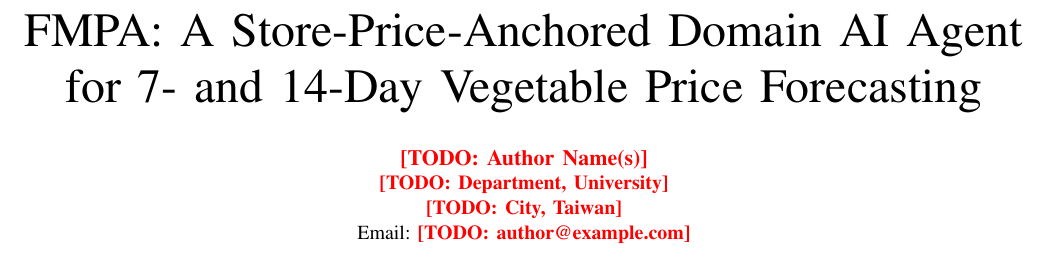
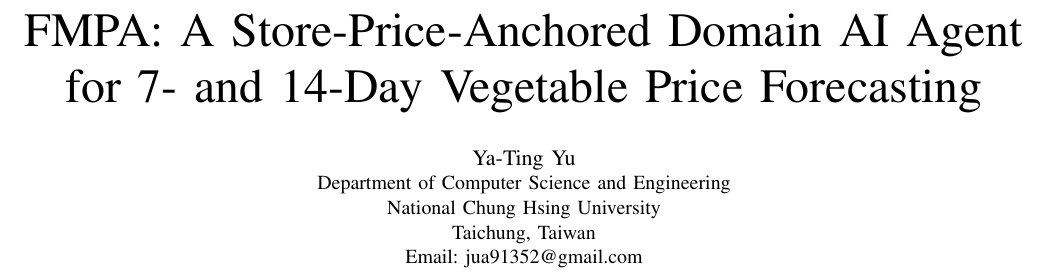
Before and after one commit to jua91352/ICEIB2027, a LaTeX paper (latex/main.tex): part of page 1 of 7, cut so that both start at the same text. Compiled offline with pdfLaTeX.

Commit message:
Fill author block (Ya-Ting Yu, NCHU CSE); no TODO markers left
Overleaf project FMPA-ICEIB2027-after-v2 recompiled: 0 errors, 0 warnings,
7 pages.

Co-Authored-By: Claude Opus 5.5 <noreply@anthropic.com>

```diff
--- a/latex/main.tex
+++ b/latex/main.tex
@@ -31,12 +31,12 @@
 \title{FMPA: A Store-Price-Anchored Domain AI Agent\\
 for 7- and 14-Day Vegetable Price Forecasting}
 
-% TODO(author): replace with the real author list, affiliation and e-mail.
 % If ICEIB 2027 uses double-blind review, keep this block anonymous.
-\author{\IEEEauthorblockN{\todo{Author Name(s)}}
-\IEEEauthorblockA{\todo{Department, University}\\
-\todo{City, Taiwan}\\
-Email: \todo{author@example.com}}}
+\author{\IEEEauthorblockN{Ya-Ting Yu}
+\IEEEauthorblockA{Department of Computer Science and Engineering\\
+National Chung Hsing University\\
+Taichung, Taiwan\\
+Email: jua91352@gmail.com}}
 
 \maketitle
 
```
Also changed, not shown: openspec/changes/draft-iceib2027-fmpa-paper/tasks.md (+2 -2 lines), paper/after/latex/main.tex (+5 -5 lines), paper/README.md, 1 other file.
